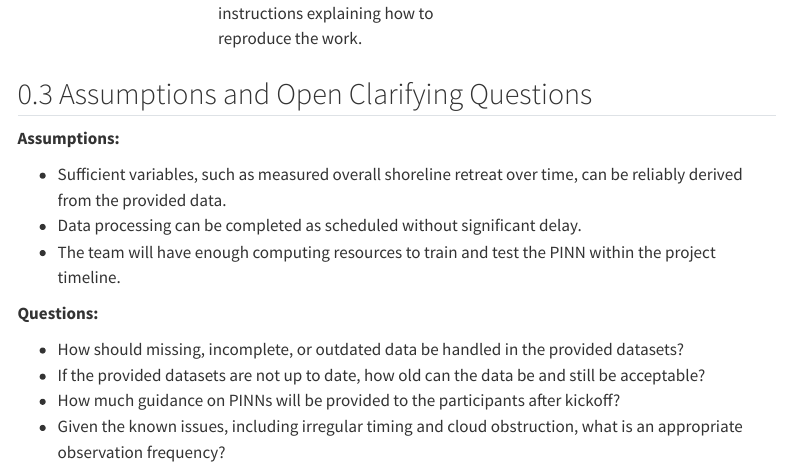
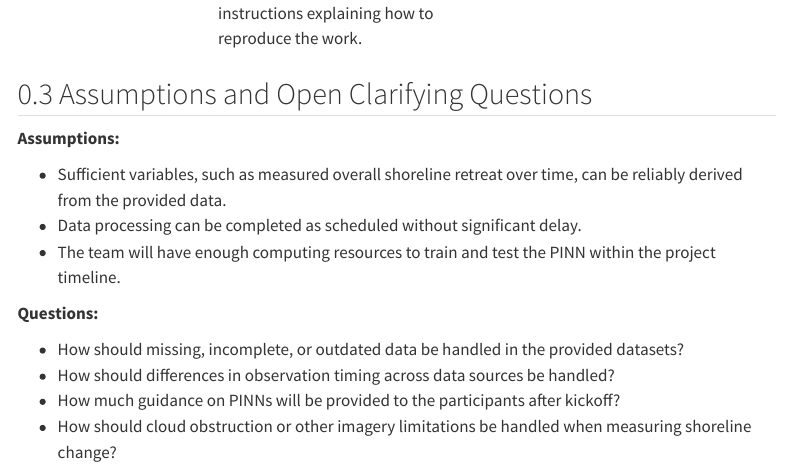
Before and after one commit to samavramov/project-milestones, a Quarto document (index.qmd): the page in a window 1100 px wide, from 2160 px down. Rendered offline with R 4.5, knitr and Pandoc in place of Quarto, with nearby package versions; menus at the side of the page are left out.

Commit message:
changed question wording

```diff
--- a/index.qmd
+++ b/index.qmd
@@ -64,6 +64,6 @@ ShoreCast is a student research project that aims to create a physics-informed n
 **Questions:**
 
 - How should missing, incomplete, or outdated data be handled in the provided datasets?
-- If the provided datasets are not up to date, how old can the data be and still be acceptable?
+- How should differences in observation timing across data sources be handled?
 - How much guidance on PINNs will be provided to the participants after kickoff?
-- Given the known issues, including irregular timing and cloud obstruction, what is an appropriate observation frequency?
+- How should cloud obstruction or other imagery limitations be handled when measuring shoreline change?
```
Also changed, not shown: 22 other files.
